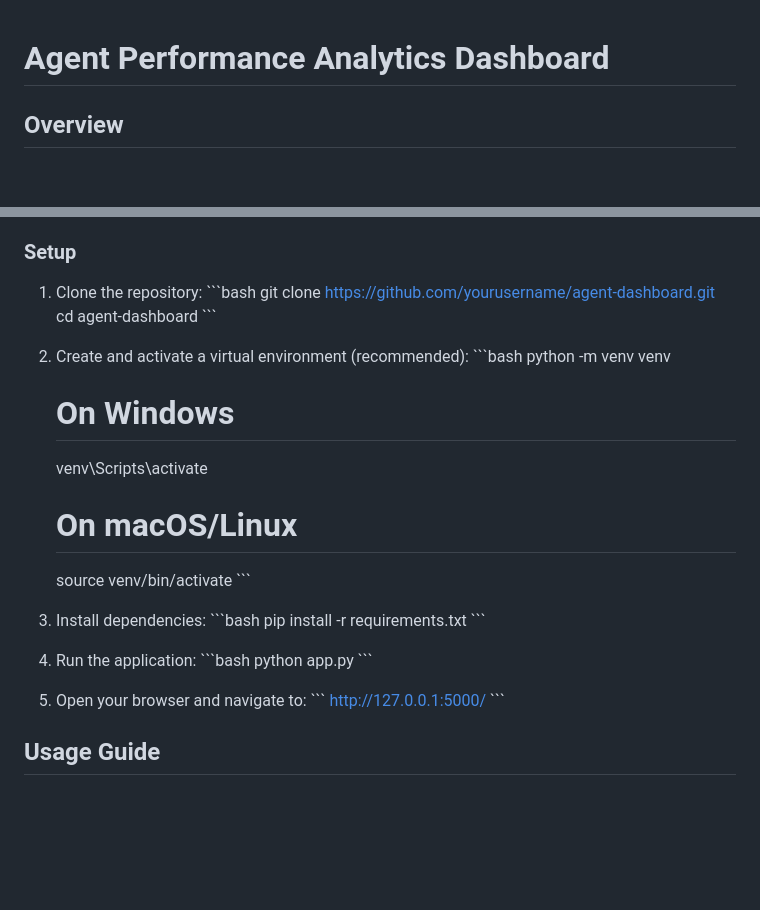
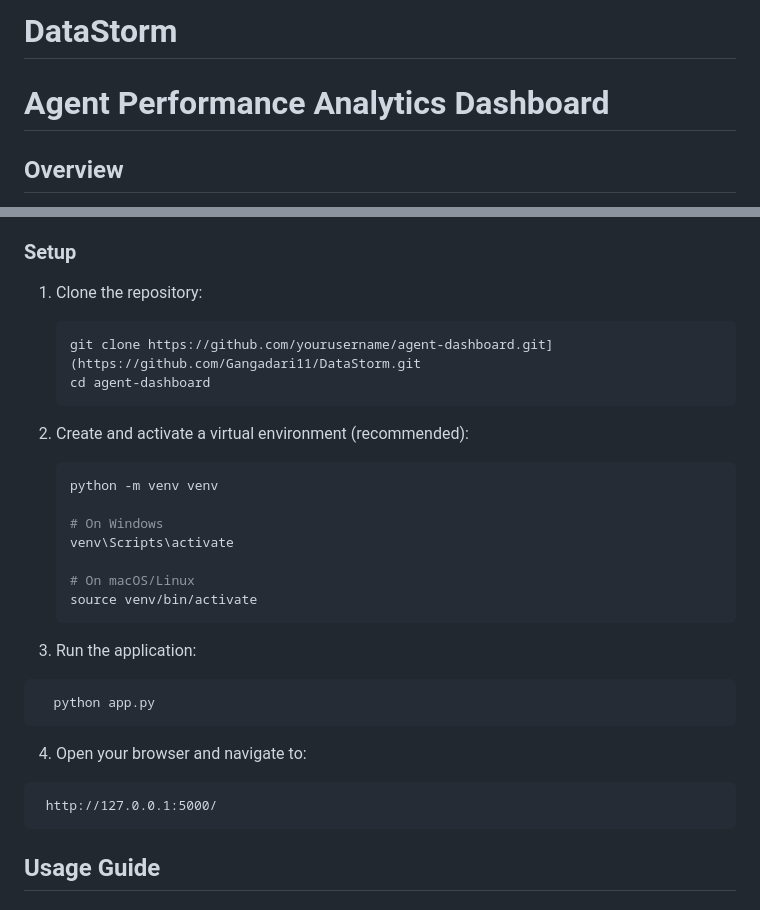
Before and after one commit to Gangadari11/DataStorm, a Markdown page: Dashboard/README.md, 2 parts joined by grey strips. Rendered like a GitHub page; blank space fills up the shorter version.

````diff
--- a/Dashboard/README.md
+++ b/Dashboard/README.md
@@ -1,3 +1,5 @@
+# DataStorm
+
 # Agent Performance Analytics Dashboard
 
 ## Overview
@@ -24,13 +26,13 @@ The Agent Performance Analytics Dashboard is a Flask-based web application desig
 ### Setup
 
 1. Clone the repository:
-   \`\`\`bash
-   git clone https://github.com/yourusername/agent-dashboard.git
+   ```bash
+   git clone https://github.com/yourusername/agent-dashboard.git](https://github.com/Gangadari11/DataStorm.git
    cd agent-dashboard
-   \`\`\`
+   ```
 
 2. Create and activate a virtual environment (recommended):
-   \`\`\`bash
+   ```bash
    python -m venv venv
 
    # On Windows
@@ -38,22 +40,17 @@ The Agent Performance Analytics Dashboard is a Flask-based web application desig
 
    # On macOS/Linux
    source venv/bin/activate
-   \`\`\`
+   ```
+3. Run the application:
 
-3. Install dependencies:
-   \`\`\`bash
-   pip install -r requirements.txt
-   \`\`\`
+  ``` bash
+    python app.py
+  ```
 
-4. Run the application:
-   \`\`\`bash
-   python app.py
-   \`\`\`
-
-5. Open your browser and navigate to:
-   \`\`\`
+4. Open your browser and navigate to:
+  ```
    http://127.0.0.1:5000/
-   \`\`\`
+  ```
 
 ## Usage Guide
 
````
Also changed, not shown: other parts of Dashboard/README.md (+11 -5 lines).
